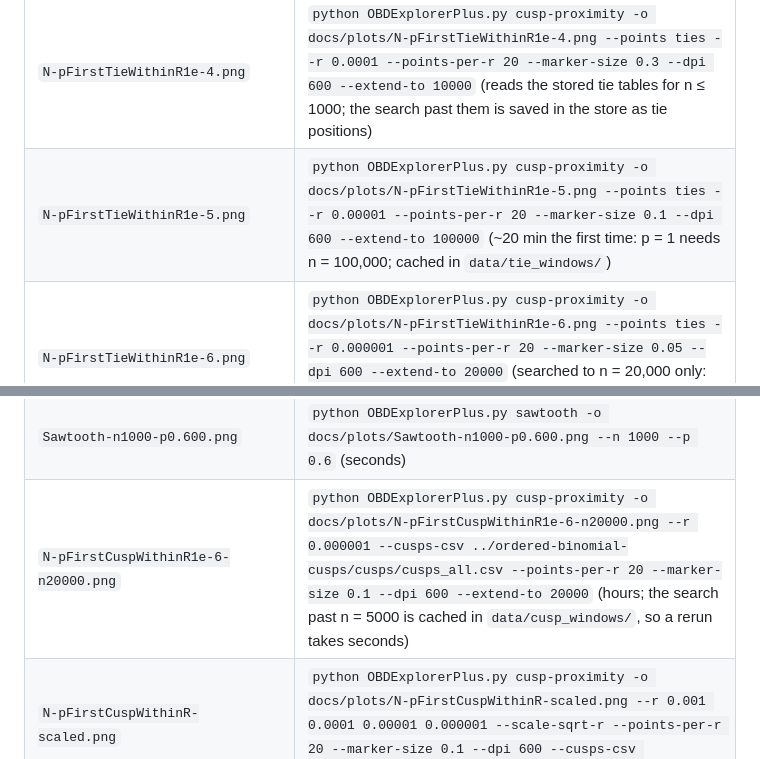
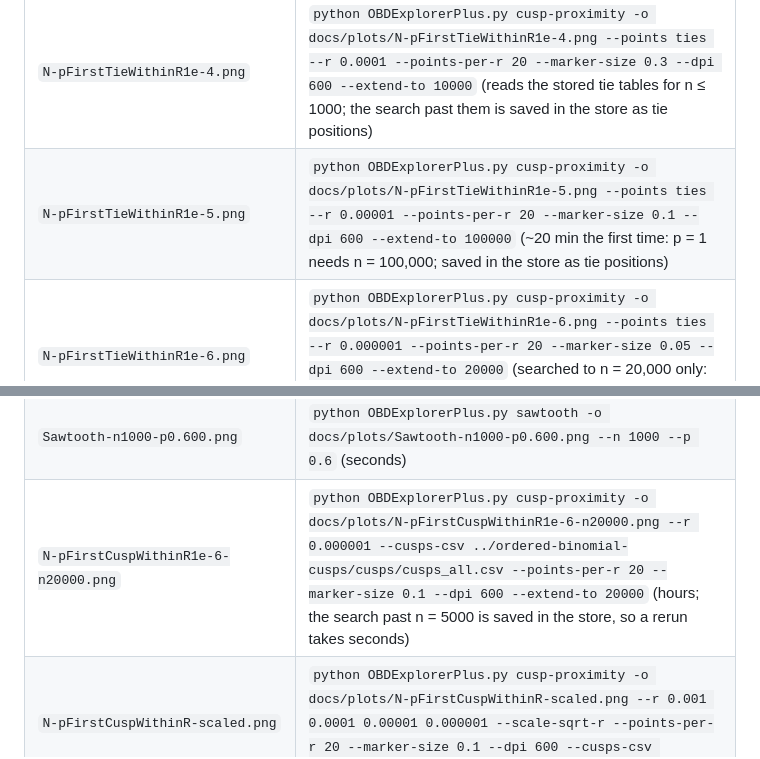
Before and after one commit to dperlman/OBDExplorer, a Markdown page: docs/plots/README.md, 2 parts joined by grey strips. Drawn GitHub-style.

```diff
--- a/docs/plots/README.md
+++ b/docs/plots/README.md
@@ -22,7 +22,7 @@ python -m obd_explorer.png_metadata docs/plots/N-pColorTieGraphFull.png
 | `N-pFirstCuspWithinR1e-5.png` | `python OBDExplorerPlus.py cusp-proximity -o docs/plots/N-pFirstCuspWithinR1e-5.png --r 0.00001 --cusps-csv ../ordered-binomial-cusps/cusps/cusps_all.csv` |
 | `N-pFirstCuspWithinR1e-6.png` | `python OBDExplorerPlus.py cusp-proximity -o docs/plots/N-pFirstCuspWithinR1e-6.png --r 0.000001 --cusps-csv ../ordered-binomial-cusps/cusps/cusps_all.csv --points-per-r 20 --marker-size 0.1 --dpi 600` |
 | `N-pFirstTieWithinR1e-4.png` | `python OBDExplorerPlus.py cusp-proximity -o docs/plots/N-pFirstTieWithinR1e-4.png --points ties --r 0.0001 --points-per-r 20 --marker-size 0.3 --dpi 600 --extend-to 10000` (reads the stored tie tables for n ≤ 1000; the search past them is saved in the store as tie positions) |
-| `N-pFirstTieWithinR1e-5.png` | `python OBDExplorerPlus.py cusp-proximity -o docs/plots/N-pFirstTieWithinR1e-5.png --points ties --r 0.00001 --points-per-r 20 --marker-size 0.1 --dpi 600 --extend-to 100000` (~20 min the first time: p = 1 needs n = 100,000; cached in `data/tie_windows/`) |
+| `N-pFirstTieWithinR1e-5.png` | `python OBDExplorerPlus.py cusp-proximity -o docs/plots/N-pFirstTieWithinR1e-5.png --points ties --r 0.00001 --points-per-r 20 --marker-size 0.1 --dpi 600 --extend-to 100000` (~20 min the first time: p = 1 needs n = 100,000; saved in the store as tie positions) |
 | `N-pFirstTieWithinR1e-6.png` | `python OBDExplorerPlus.py cusp-proximity -o docs/plots/N-pFirstTieWithinR1e-6.png --points ties --r 0.000001 --points-per-r 20 --marker-size 0.05 --dpi 600 --extend-to 20000` (searched to n = 20,000 only: the edges need n ≈ 250,000 next to ½ and 10⁶ at p = 1, and they are under a pixel wide) |
 | `N-pFirstTieWithinR1e-5-density.png` | `python OBDExplorerPlus.py cusp-proximity -o docs/plots/N-pFirstTieWithinR1e-5-density.png --points ties --r 0.00001 --dpi 600 --extend-to 100000 --render density` |
 | `N-pFirstTieWithinR1e-6-density.png` | `python OBDExplorerPlus.py cusp-proximity -o docs/plots/N-pFirstTieWithinR1e-6-density.png --points ties --r 0.000001 --dpi 600 --extend-to 20000 --render density` |
@@ -49,7 +49,7 @@ python -m obd_explorer.png_metadata docs/plots/N-pColorTieGraphFull.png
 | `N-pCuspGridResidualMap.png` | `python OBDExplorerPlus.py proximity-map -o docs/plots/N-pCuspGridResidualMap.png --points residual --cusps-csv ../ordered-binomial-cusps/cusps/cusps_all.csv` (about 10 s) |
 | `N-pCuspGridResidualMap-0.59-0.61.png` | `python OBDExplorerPlus.py proximity-map -o docs/plots/N-pCuspGridResidualMap-0.59-0.61.png --points residual --cusps-csv ../ordered-binomial-cusps/cusps/cusps_all.csv --p-min 0.59 --p-max 0.61 --label-denominator 30` (about 10 s) |
 | `Sawtooth-n1000-p0.600.png` | `python OBDExplorerPlus.py sawtooth -o docs/plots/Sawtooth-n1000-p0.600.png --n 1000 --p 0.6` (seconds) |
-| `N-pFirstCuspWithinR1e-6-n20000.png` | `python OBDExplorerPlus.py cusp-proximity -o docs/plots/N-pFirstCuspWithinR1e-6-n20000.png --r 0.000001 --cusps-csv ../ordered-binomial-cusps/cusps/cusps_all.csv --points-per-r 20 --marker-size 0.1 --dpi 600 --extend-to 20000` (hours; the search past n = 5000 is cached in `data/cusp_windows/`, so a rerun takes seconds) |
+| `N-pFirstCuspWithinR1e-6-n20000.png` | `python OBDExplorerPlus.py cusp-proximity -o docs/plots/N-pFirstCuspWithinR1e-6-n20000.png --r 0.000001 --cusps-csv ../ordered-binomial-cusps/cusps/cusps_all.csv --points-per-r 20 --marker-size 0.1 --dpi 600 --extend-to 20000` (hours; the search past n = 5000 is saved in the store, so a rerun takes seconds) |
 | `N-pFirstCuspWithinR-scaled.png` | `python OBDExplorerPlus.py cusp-proximity -o docs/plots/N-pFirstCuspWithinR-scaled.png --r 0.001 0.0001 0.00001 0.000001 --scale-sqrt-r --points-per-r 20 --marker-size 0.1 --dpi 600 --cusps-csv ../ordered-binomial-cusps/cusps/cusps_all.csv` |
 | `N-pFirstCuspWithinR-timesR.png` | `python OBDExplorerPlus.py cusp-proximity -o docs/plots/N-pFirstCuspWithinR-timesR.png --r 0.001 0.0001 0.00001 0.000001 --r-power 1 --points-per-r 20 --marker-size 0.1 --dpi 600 --cusps-csv ../ordered-binomial-cusps/cusps/cusps_all.csv` |
 
```
Also changed, not shown: README.md (+1 -1 lines).
